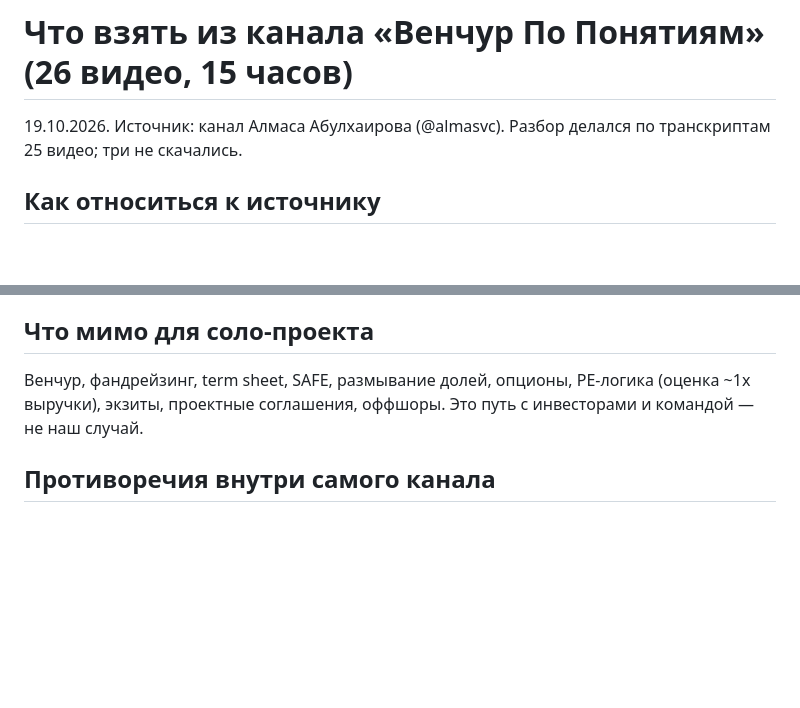
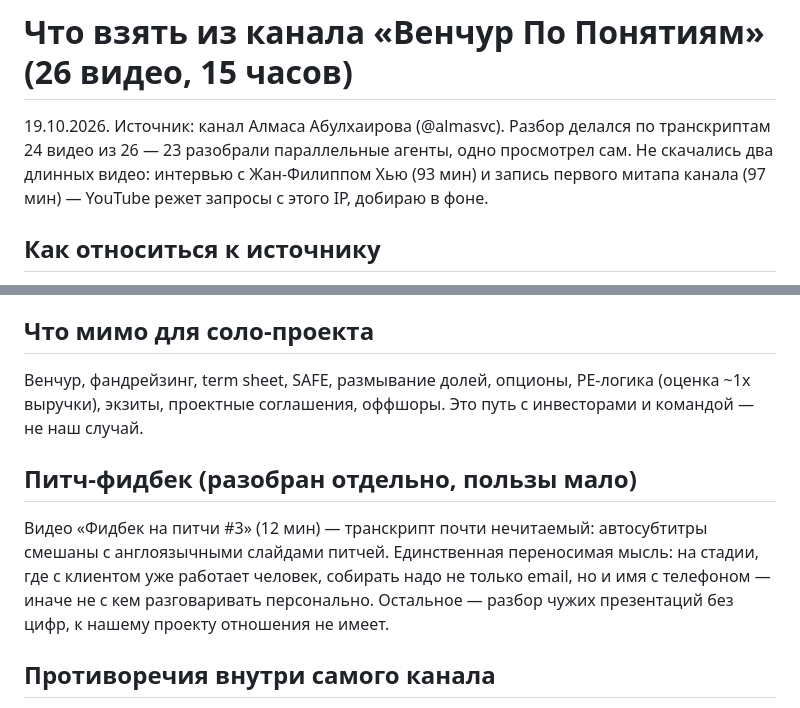
Before and after one commit to fundottz/pdf-limit, a Markdown page: YT-ALMAS.md, 2 parts joined by grey strips. Drawn GitHub-style; blank space fills up the shorter version.

Commit message:
YT digest: coverage note and pitch batch

```diff
--- a/YT-ALMAS.md
+++ b/YT-ALMAS.md
@@ -1,6 +1,6 @@
 # Что взять из канала «Венчур По Понятиям» (26 видео, 15 часов)
 
-19.10.2026. Источник: канал Алмаса Абулхаирова (@almasvc). Разбор делался по транскриптам 25 видео; три не скачались.
+19.10.2026. Источник: канал Алмаса Абулхаирова (@almasvc). Разбор делался по транскриптам 24 видео из 26 — 23 разобрали параллельные агенты, одно просмотрел сам. Не скачались два длинных видео: интервью с Жан-Филиппом Хью (93 мин) и запись первого митапа канала (97 мин) — YouTube режет запросы с этого IP, добираю в фоне.
 
 ## Как относиться к источнику
 
@@ -41,6 +41,10 @@
 
 Венчур, фандрейзинг, term sheet, SAFE, размывание долей, опционы, PE-логика (оценка ~1x выручки), экзиты, проектные соглашения, оффшоры. Это путь с инвесторами и командой — не наш случай.
 
+## Питч-фидбек (разобран отдельно, пользы мало)
+
+Видео «Фидбек на питчи #3» (12 мин) — транскрипт почти нечитаемый: автосубтитры смешаны с англоязычными слайдами питчей. Единственная переносимая мысль: на стадии, где с клиентом уже работает человек, собирать надо не только email, но и имя с телефоном — иначе не с кем разговаривать персонально. Остальное — разбор чужих презентаций без цифр, к нашему проекту отношения не имеет.
+
 ## Противоречия внутри самого канала
 
 - «При любом раскладе надо делать контент» — против его же практики: пост в Telegram за 5000 ₽ дал 145 регистраций и 2 платящих за три дня.
```
